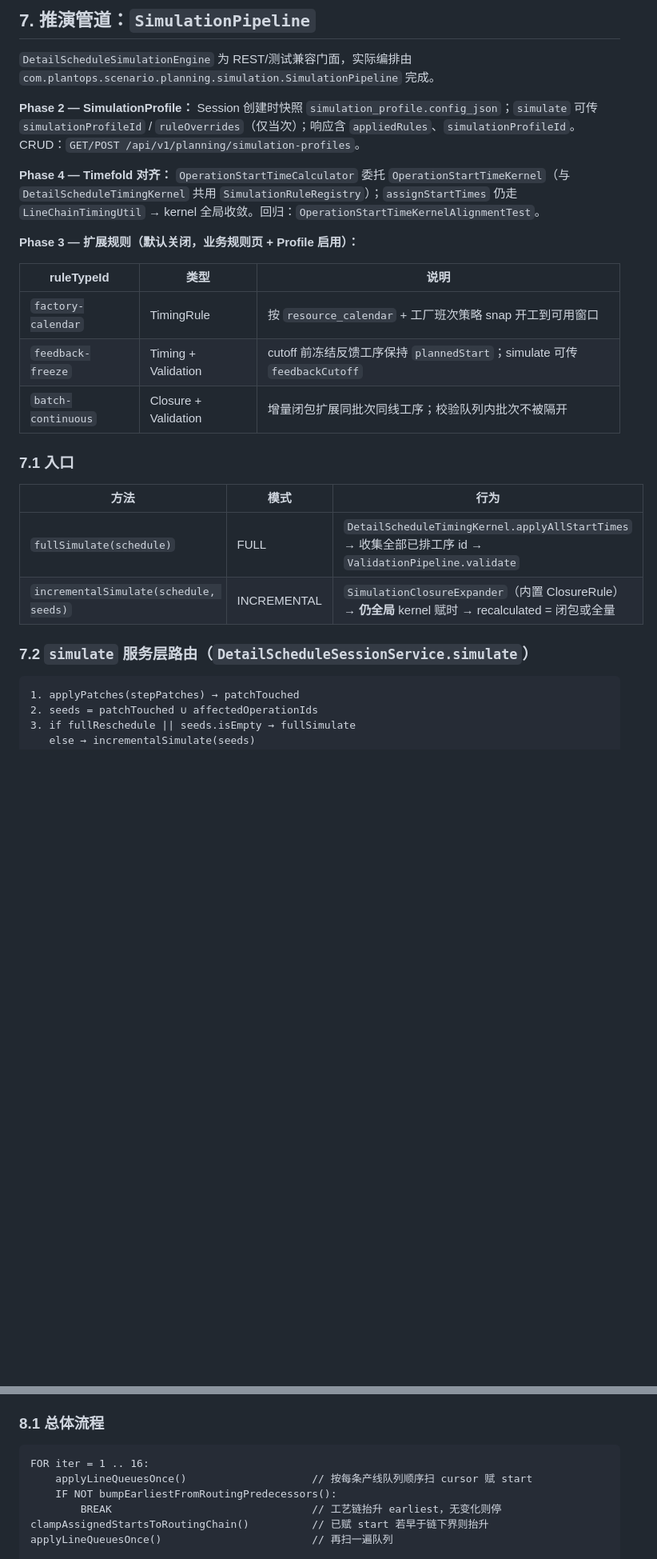
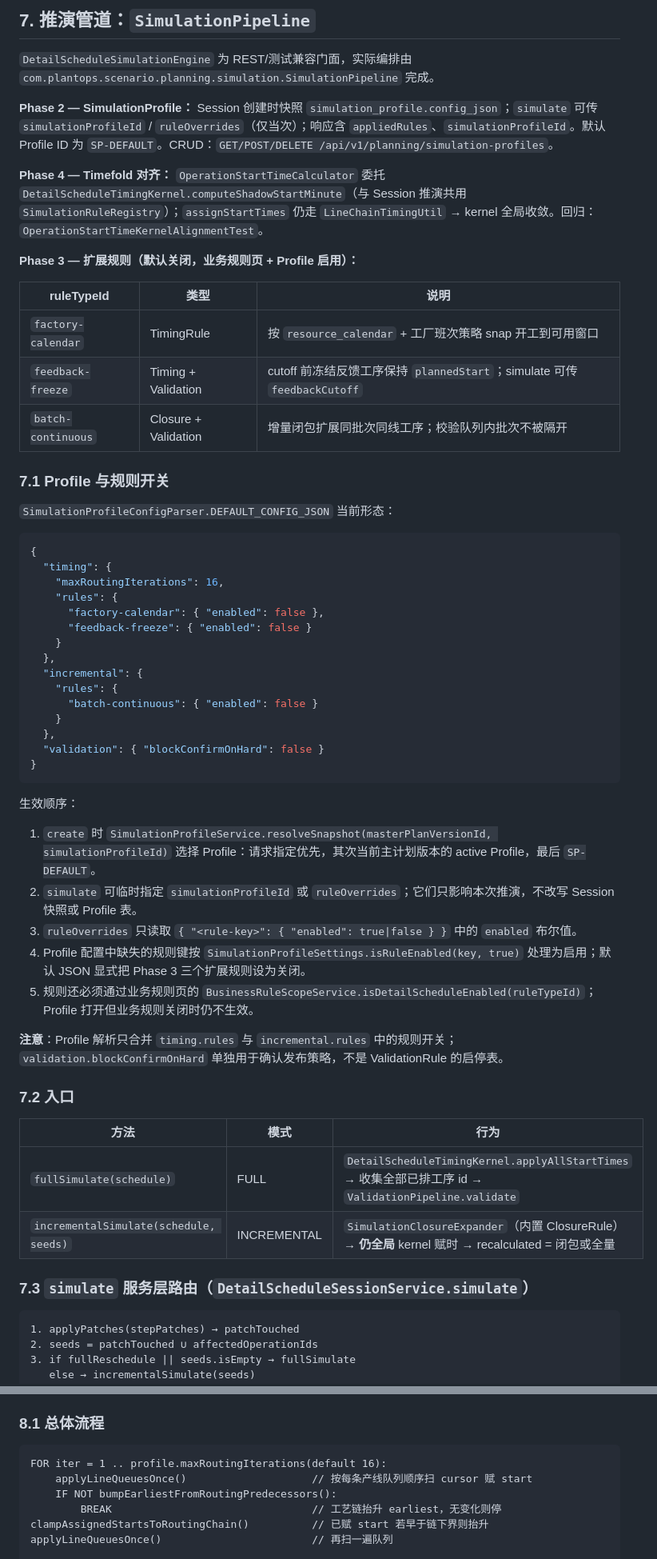
Before and after one commit to lujie1980-oss/plant-operation-plan, a Markdown page: docs/detail-schedule-simulation-layer.md, 2 parts joined by grey strips. Shown at 80% size. GitHub-like rendering; blank space fills up the shorter version.

Commit message:
docs: update detail schedule simulation rules
Co-authored-by: lujie1980-oss <lujie1980-oss@users.noreply.github.com>

````diff
--- a/docs/detail-schedule-simulation-layer.md
+++ b/docs/detail-schedule-simulation-layer.md
@@ -246,9 +246,9 @@ POST confirm  → persistSchedule(DS-xxx) + ProductionTask RELEASED + 删除 Ses
 
 `DetailScheduleSimulationEngine` 为 REST/测试兼容门面，实际编排由 `com.plantops.scenario.planning.simulation.SimulationPipeline` 完成。
 
-**Phase 2 — SimulationProfile：** Session 创建时快照 `simulation_profile.config_json`；`simulate` 可传 `simulationProfileId` / `ruleOverrides`（仅当次）；响应含 `appliedRules`、`simulationProfileId`。CRUD：`GET/POST /api/v1/planning/simulation-profiles`。
+**Phase 2 — SimulationProfile：** Session 创建时快照 `simulation_profile.config_json`；`simulate` 可传 `simulationProfileId` / `ruleOverrides`（仅当次）；响应含 `appliedRules`、`simulationProfileId`。默认 Profile ID 为 `SP-DEFAULT`。CRUD：`GET/POST/DELETE /api/v1/planning/simulation-profiles`。
 
-**Phase 4 — Timefold 对齐：** `OperationStartTimeCalculator` 委托 `OperationStartTimeKernel`（与 `DetailScheduleTimingKernel` 共用 `SimulationRuleRegistry`）；`assignStartTimes` 仍走 `LineChainTimingUtil` → kernel 全局收敛。回归：`OperationStartTimeKernelAlignmentTest`。
+**Phase 4 — Timefold 对齐：** `OperationStartTimeCalculator` 委托 `DetailScheduleTimingKernel.computeShadowStartMinute`（与 Session 推演共用 `SimulationRuleRegistry`）；`assignStartTimes` 仍走 `LineChainTimingUtil` → kernel 全局收敛。回归：`OperationStartTimeKernelAlignmentTest`。
 
 **Phase 3 — 扩展规则（默认关闭，业务规则页 + Profile 启用）：**
 
@@ -258,14 +258,46 @@ POST confirm  → persistSchedule(DS-xxx) + ProductionTask RELEASED + 删除 Ses
 | `feedback-freeze` | Timing + Validation | cutoff 前冻结反馈工序保持 `plannedStart`；simulate 可传 `feedbackCutoff` |
 | `batch-continuous` | Closure + Validation | 增量闭包扩展同批次同线工序；校验队列内批次不被隔开 |
 
-### 7.1 入口
+### 7.1 Profile 与规则开关
+
+`SimulationProfileConfigParser.DEFAULT_CONFIG_JSON` 当前形态：
+
+```json
+{
+  "timing": {
+    "maxRoutingIterations": 16,
+    "rules": {
+      "factory-calendar": { "enabled": false },
+      "feedback-freeze": { "enabled": false }
+    }
+  },
+  "incremental": {
+    "rules": {
+      "batch-continuous": { "enabled": false }
+    }
+  },
+  "validation": { "blockConfirmOnHard": false }
+}
+```
+
+生效顺序：
+
+1. `create` 时 `SimulationProfileService.resolveSnapshot(masterPlanVersionId, simulationProfileId)` 选择 Profile：请求指定优先，其次当前主计划版本的 active Profile，最后 `SP-DEFAULT`。
+2. `simulate` 可临时指定 `simulationProfileId` 或 `ruleOverrides`；它们只影响本次推演，不改写 Session 快照或 Profile 表。
+3. `ruleOverrides` 只读取 `{ "<rule-key>": { "enabled": true|false } }` 中的 `enabled` 布尔值。
+4. Profile 配置中缺失的规则键按 `SimulationProfileSettings.isRuleEnabled(key, true)` 处理为启用；默认 JSON 显式把 Phase 3 三个扩展规则设为关闭。
+5. 规则还必须通过业务规则页的 `BusinessRuleScopeService.isDetailScheduleEnabled(ruleTypeId)`；Profile 打开但业务规则关闭时仍不生效。
+
+**注意**：Profile 解析只合并 `timing.rules` 与 `incremental.rules` 中的规则开关；`validation.blockConfirmOnHard` 单独用于确认发布策略，不是 ValidationRule 的启停表。
+
+### 7.2 入口
 
 | 方法 | 模式 | 行为 |
 |------|------|------|
 | `fullSimulate(schedule)` | FULL | `DetailScheduleTimingKernel.applyAllStartTimes` → 收集全部已排工序 id → `ValidationPipeline.validate` |
 | `incrementalSimulate(schedule, seeds)` | INCREMENTAL | `SimulationClosureExpander`（内置 ClosureRule）→ **仍全局** kernel 赋时 → recalculated = 闭包或全量 |
 
-### 7.2 `simulate` 服务层路由（`DetailScheduleSessionService.simulate`）
+### 7.3 `simulate` 服务层路由（`DetailScheduleSessionService.simulate`）
 
 ```text
 1. applyPatches(stepPatches) → patchTouched
@@ -325,7 +360,7 @@ POST confirm  → persistSchedule(DS-xxx) + ProductionTask RELEASED + 删除 Ses
 ### 8.1 总体流程
 
 ```text
-FOR iter = 1 .. 16:
+FOR iter = 1 .. profile.maxRoutingIterations(default 16):
     applyLineQueuesOnce()                    // 按每条产线队列顺序扫 cursor 赋 start
     IF NOT bumpEarliestFromRoutingPredecessors():
         BREAK                                // 工艺链抬升 earliest，无变化则停
````
Also changed, not shown: other parts of docs/detail-schedule-simulation-layer.md (+22 -8 lines).
